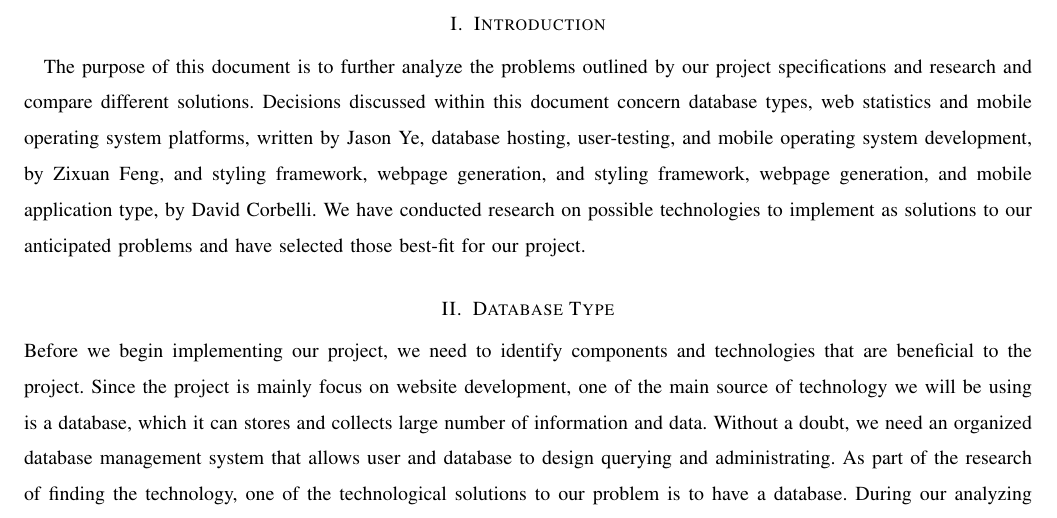
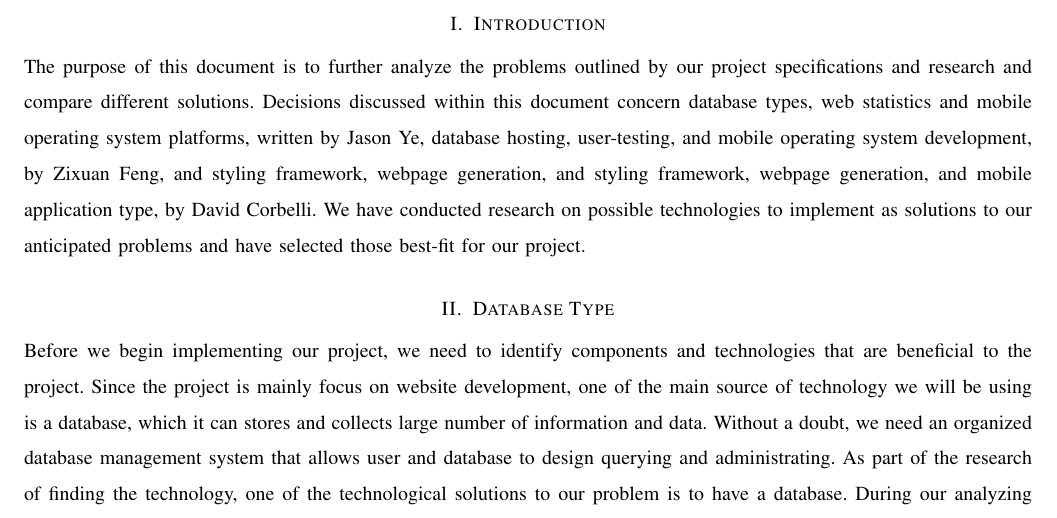
Before and after one commit to corbelld/EECS_Capstone_Group_41_2016-2017, a LaTeX paper (Documents/Technology Review/techreview.tex): part of page 4 of 14, cut so that both start at the same text. Compiled offline with pdfLaTeX.

Commit message:
Update techreview.tex

```diff
--- a/Documents/Technology Review/techreview.tex
+++ b/Documents/Technology Review/techreview.tex
@@ -79,8 +79,10 @@
 
 \section[Introduction]{\selectlanguage{english}\color{black}
 Introduction}
-
-The purpose of this document is to further analyze the problems outlined by our project specifications and research and compare different solutions. Decisions discussed within this document concern database types, web statistics and mobile operating system platforms, written by Jason Ye, database hosting, user-testing, and mobile operating system development, by Zixuan Feng, and styling framework, webpage generation, and styling framework, webpage generation, and mobile application type, by David Corbelli. We have conducted research on possible technologies to implement as solutions to our anticipated problems and have selected those best-fit for our project.
+{\selectlanguage{english}\color{black}\normalsize\noindent
+{The purpose of this document is to further analyze the problems outlined by our project specifications and research and compare different solutions.
+Decisions discussed within this document concern database types, web statistics and mobile operating system platforms, written by Jason Ye, database hosting, user-testing, and mobile operating system development, by Zixuan Feng, and styling framework, webpage generation, and styling framework, webpage generation, and mobile application type, by David Corbelli.
+We have conducted research on possible technologies to implement as solutions to our anticipated problems and have selected those best-fit for our project.}
 
 
 
```
